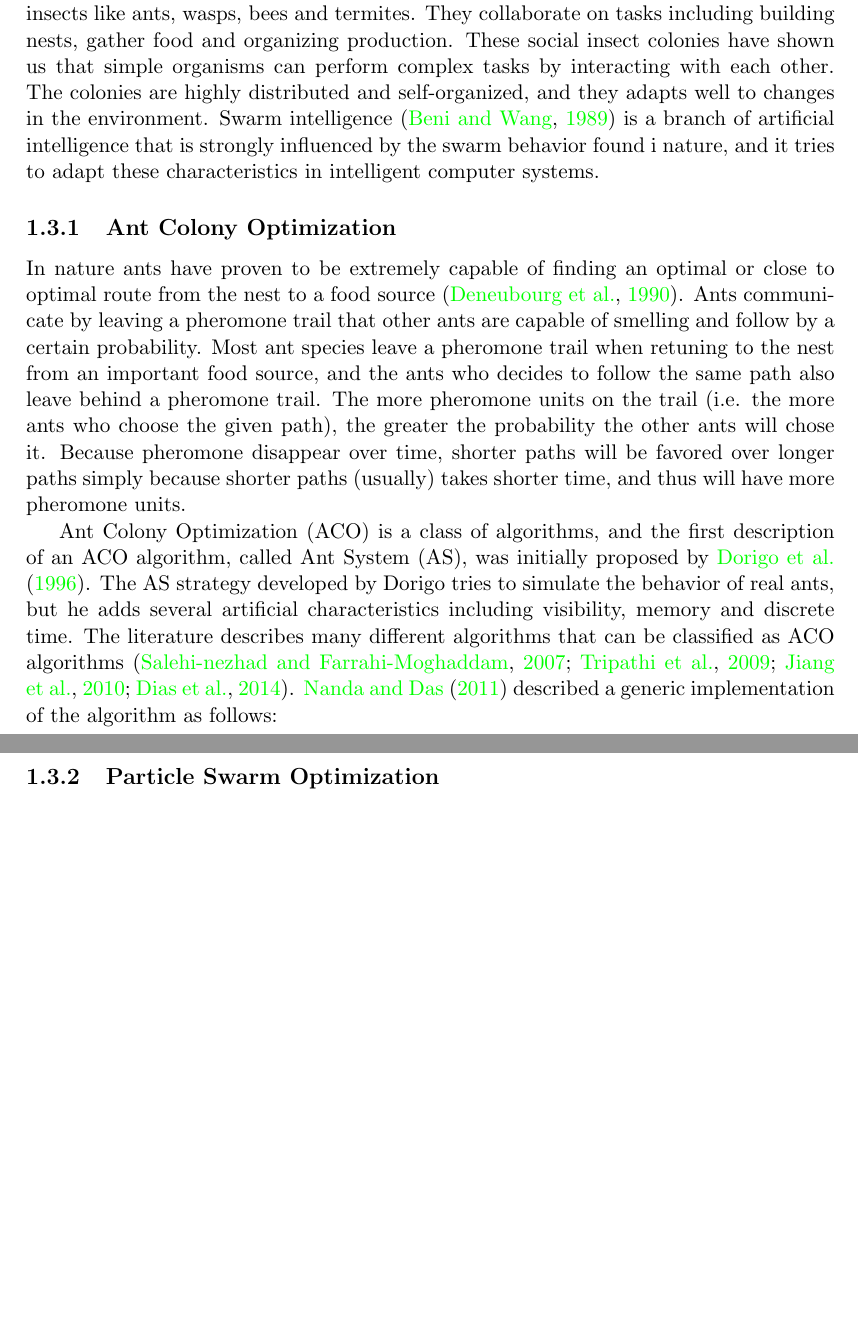
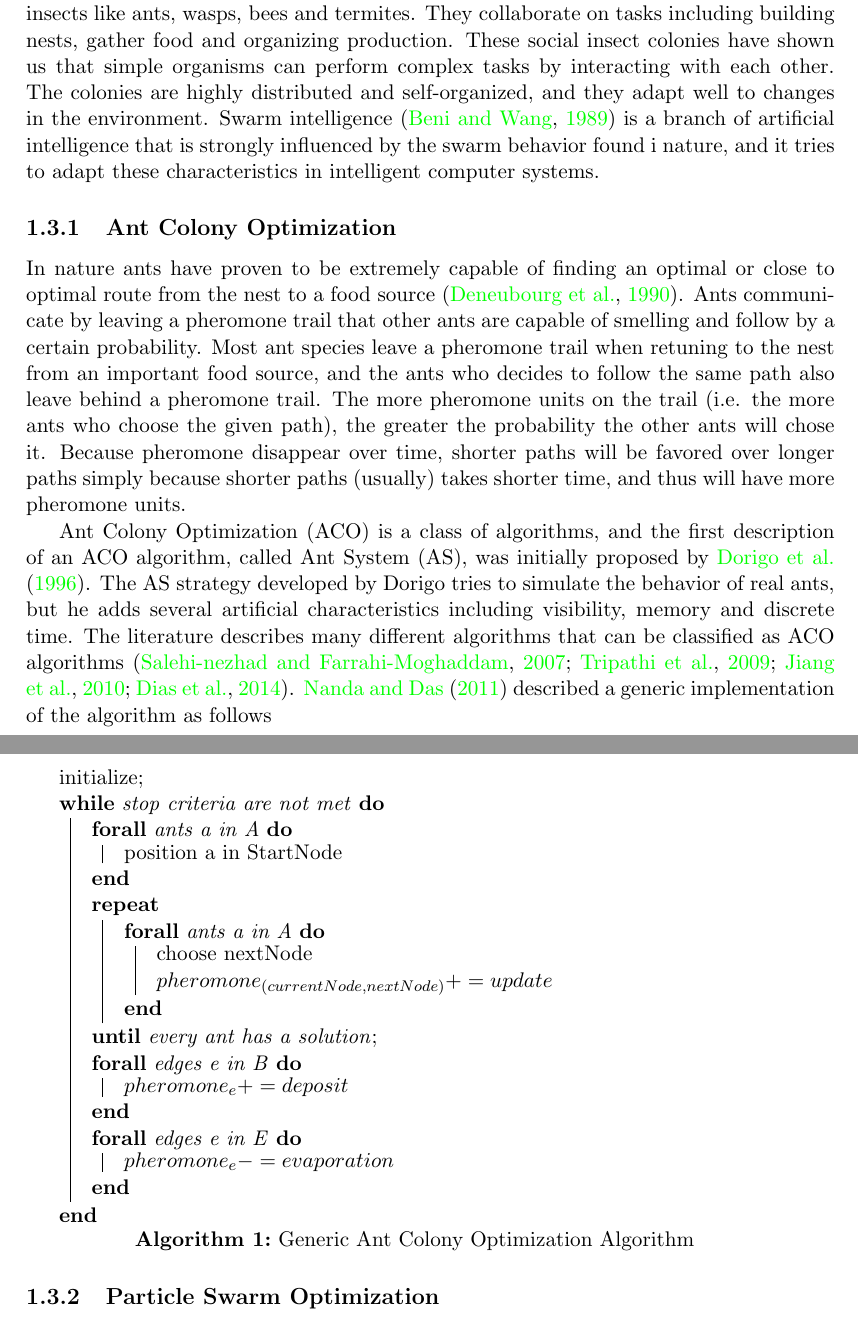
Before and after one commit to hanngu/msc-documentation, a LaTeX thesis (thesis/Report.tex, which reads thesis/chapters/introduction/swarmintelligence.tex): two parts of pages 10 and 11 of 31 before the commit and two parts of pages 10 and 11 of 32 after it, joined at a grey line, cut so that both start at the same text, the shorter picture padded with empty space. Compiled offline with pdfLaTeX.

Commit message:
added an algorithm to aco

```diff
--- a/thesis/Report.tex
+++ b/thesis/Report.tex
@@ -9,10 +9,10 @@
 \usepackage{geometry} 							% Better geometry
 \usepackage{import}
 \usepackage[toc,page]{appendix}
-%\usepackage{underscore}
 \usepackage{tabularx}
 \usepackage{mathtools}
-\usepackage{amsmath}
+%\usepackage{amsmath}
+\usepackage[]{algorithm2e}
 %\usepackage[center]					% For cropping documents
 
 % B5 (uncomment to convert to B5 format)
--- a/thesis/chapters/introduction/swarmintelligence.tex
+++ b/thesis/chapters/introduction/swarmintelligence.tex
@@ -1,15 +1,35 @@
 \section{Swarm Intelligence}
 
-Swarm behavior is found in many different species in nature, including fish schools and flocks of birds. Many of the species that practice swarm behavior does this because of a biological need to stay together. An example of this is that predators usually attacks one individual, and not an entire flock. This swarm behavior is also found in social insects like ants, wasps, bees and termites. They collaborate on tasks including building nests, gather food and organizing production. These social insect colonies have shown us that simple organisms can perform complex tasks by interacting with each other. The colonies are highly distributed and self-organized, and they adapts well to changes in the environment. Swarm intelligence \citep{beni89} is a branch of artificial intelligence that is strongly influenced by the swarm behavior found i nature, and it tries to adapt these characteristics in intelligent computer systems.
+Swarm behavior is found in many different species in nature, including fish schools and flocks of birds. Many of the species that practice swarm behavior does this because of a biological need to stay together. An example of this is that predators usually attacks one individual, and not an entire flock. This swarm behavior is also found in social insects like ants, wasps, bees and termites. They collaborate on tasks including building nests, gather food and organizing production. These social insect colonies have shown us that simple organisms can perform complex tasks by interacting with each other. The colonies are highly distributed and self-organized, and they adapt well to changes in the environment. Swarm intelligence \citep{beni89} is a branch of artificial intelligence that is strongly influenced by the swarm behavior found i nature, and it tries to adapt these characteristics in intelligent computer systems.
 
 \subsection{Ant Colony Optimization}
 In nature ants have proven to be extremely capable of finding an optimal or close to optimal route from the nest to a food source \citep{deneubourg90}. Ants communicate by leaving a pheromone trail that other ants are capable of smelling and follow by a certain probability. Most ant species leave a pheromone trail when retuning to the nest from an important food source, and the ants who decides to follow the same path also leave behind a pheromone trail. The more pheromone units on the trail (i.e. the more ants who choose the given path), the greater the probability the other ants will chose it. Because pheromone disappear over time, shorter paths will be favored over longer paths simply because shorter paths (usually) takes shorter time, and thus will have more pheromone units.
 
-Ant Colony Optimization (ACO) is a class of algorithms, and the first description of an ACO algorithm, called Ant System (AS), was initially proposed by \citet{dorigo96}. The AS strategy developed by Dorigo tries to simulate the behavior of real ants, but he adds several artificial characteristics including visibility, memory and discrete time. The literature describes many different algorithms that can be classified as ACO algorithms \citep{salehi-nezhad07,tripathi09,jiang10, dias14}. \citet{nanda11} described a generic implementation of the algorithm as follows:
+Ant Colony Optimization (ACO) is a class of algorithms, and the first description of an ACO algorithm, called Ant System (AS), was initially proposed by \citet{dorigo96}. The AS strategy developed by Dorigo tries to simulate the behavior of real ants, but he adds several artificial characteristics including visibility, memory and discrete time. The literature describes many different algorithms that can be classified as ACO algorithms \citep{salehi-nezhad07,tripathi09,jiang10, dias14}. \citet{nanda11} described a generic implementation of the algorithm as follows \\:
 
-%FORTSETT HER MED ALGORITMEN FRA DIAS14. FØLG DENNE GUIDEN http://en.wikibooks.org/wiki/LaTeX/Algorithms
+%FØLG DENNE GUIDEN http://en.wikibooks.org/wiki/LaTeX/Algorithms
 
-
+\begin{algorithm}[H]
+ initialize\;
+ \While{stop criteria are not met}{
+  \ForAll{ants a in A}{
+   position a in StartNode
+  }
+  \Repeat{every ant has a solution}{
+   \ForAll{ants a in A}{
+    choose nextNode\\*
+    $pheromone_{(currentNode,nextNode)}+=update$
+   }
+  }
+  \ForAll{edges e in B}{
+   $pheromone_e += deposit$
+  }
+  \ForAll{edges e in E}{
+   $pheromone_e -= evaporation$
+  }
+ }
+ \caption{Generic Ant Colony Optimization Algorithm}
+\end{algorithm}
 
 
 \subsection{Particle Swarm Optimization}
```
